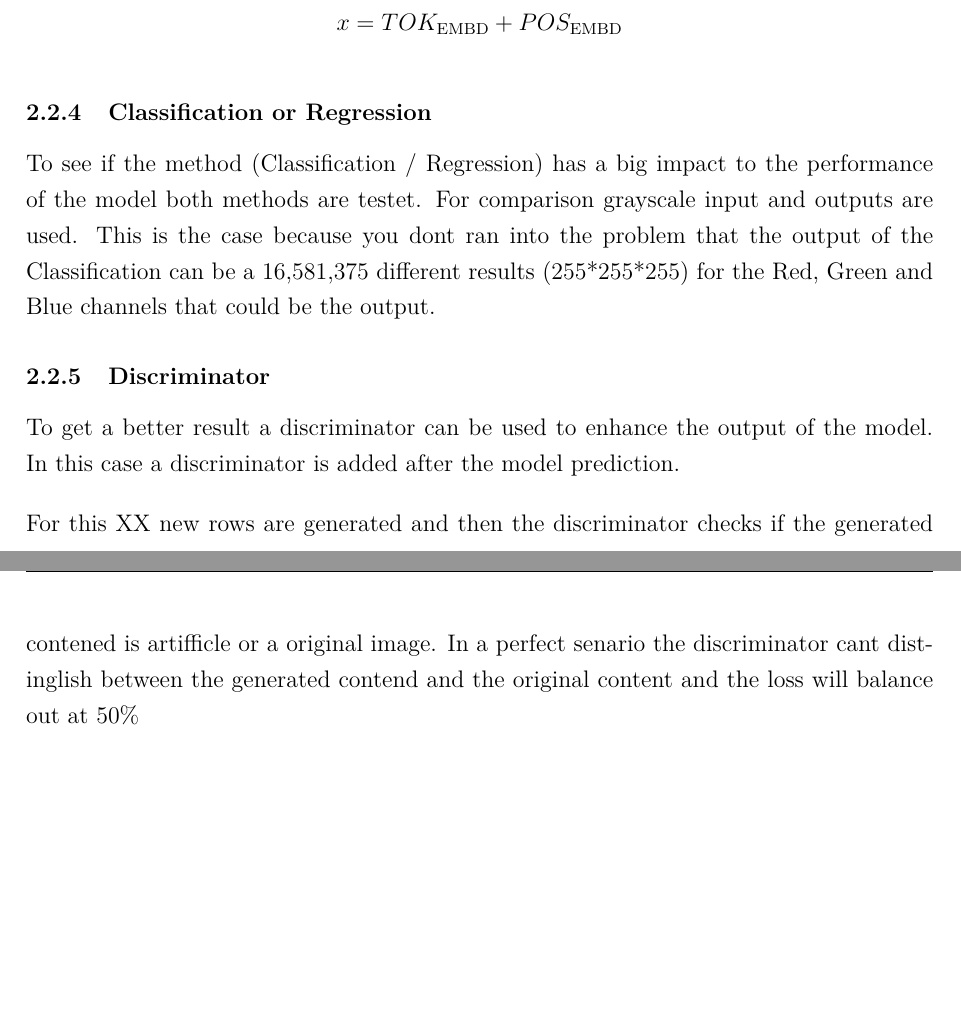
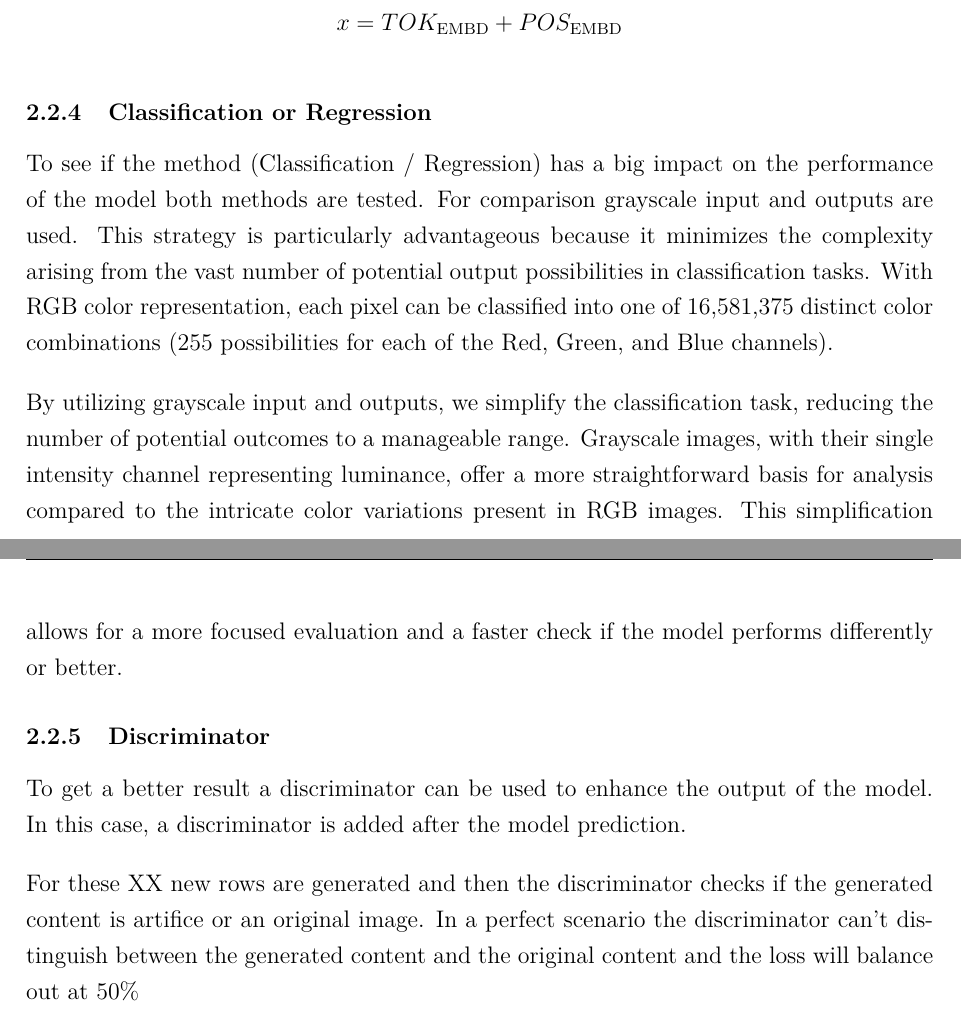
Before and after one commit to DennisGoss99/MasterThesis, a LaTeX thesis (latex/masterthesis.tex, which reads latex/pages/experiment.tex): two parts of pages 19 and 20 of 30, joined at a grey line, cut so that both start at the same text, the shorter picture padded with empty space. Compiled offline with pdfLaTeX.

Commit message:
Update experiment.tex

```diff
--- a/latex/pages/experiment.tex
+++ b/latex/pages/experiment.tex
@@ -84,15 +84,19 @@ The combined embedding, \texttt{x}, is calculated as:
 
     \subsubsection{Classification or Regression}
 
-    To see if the method (Classification / Regression) has a big impact to the performance of the model both methods are testet. For comparison grayscale input and outputs are used. This is the case because you dont ran into the problem that the output of the Classification can be a 16,581,375 different results (255*255*255) for the Red, Green and Blue channels that could be the output.
+    To see if the method (Classification / Regression) has a big impact on the performance of the model both methods are tested. For comparison grayscale input and outputs are used. This strategy is particularly advantageous because it minimizes the complexity arising from the vast number of potential output possibilities in classification tasks. With RGB color representation, each pixel can be classified into one of 16,581,375 distinct color combinations (255 possibilities for each of the Red, Green, and Blue channels).
+
+    By utilizing grayscale input and outputs, we simplify the classification task, reducing the number of potential outcomes to a manageable range. Grayscale images, with their single intensity channel representing luminance, offer a more straightforward basis for analysis compared to the intricate color variations present in RGB images. This simplification allows for a more focused evaluation and a faster check if the model performs differently or better.
+
+
 
 
 
     \subsubsection{Discriminator}
+    %TODO: Add more information about the discriminator
+    To get a better result a discriminator can be used to enhance the output of the model. In this case, a discriminator is added after the model prediction.
 
-    To get a better result a discriminator can be used to enhance the output of the model. In this case a discriminator is added after the model prediction.
-
-    For this XX new rows are generated and then the discriminator checks if the generated contened is artifficle or a original image. In a perfect senario the discriminator cant distinglish between the generated contend and the original content and the loss will balance out at 50\%
+    For these XX new rows are generated and then the discriminator checks if the generated content is artifice or an original image. In a perfect scenario the discriminator can't distinguish between the generated content and the original content and the loss will balance out at 50\%
 
 \newpage
 
```
